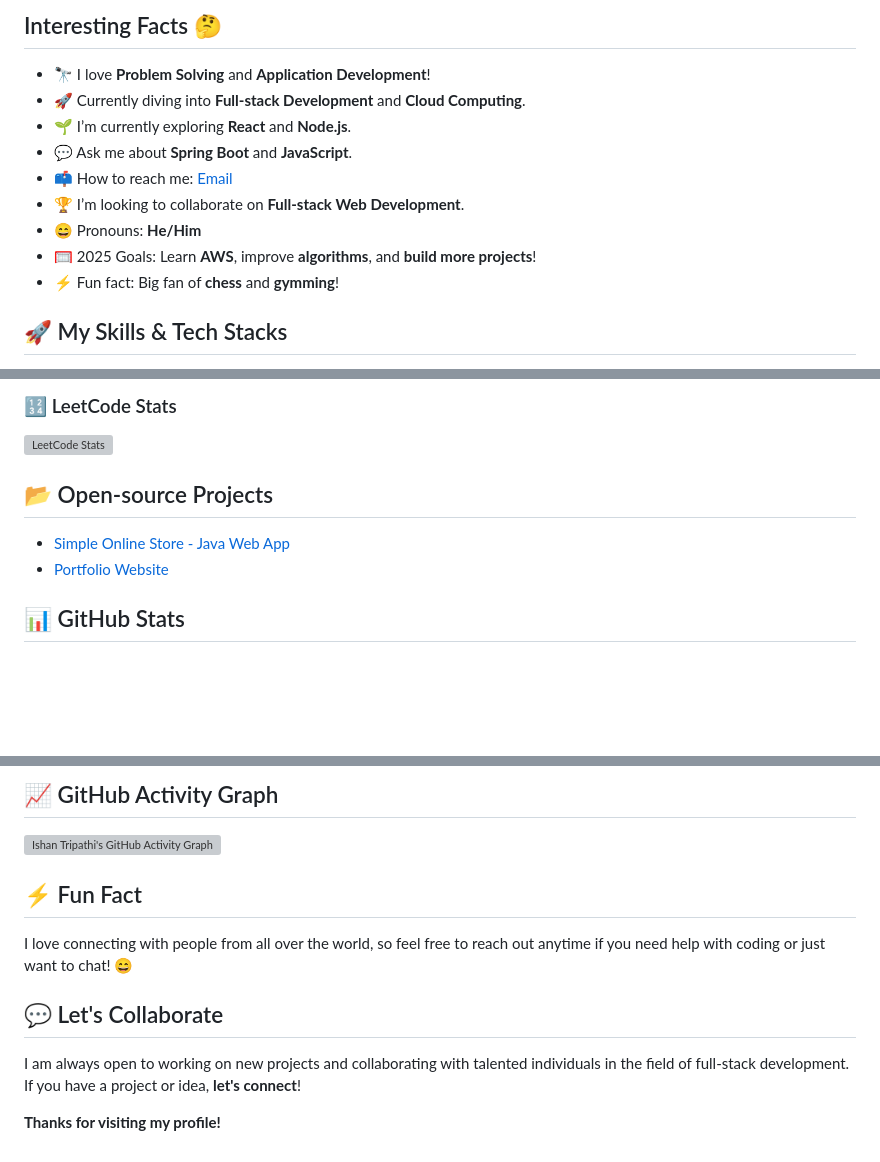
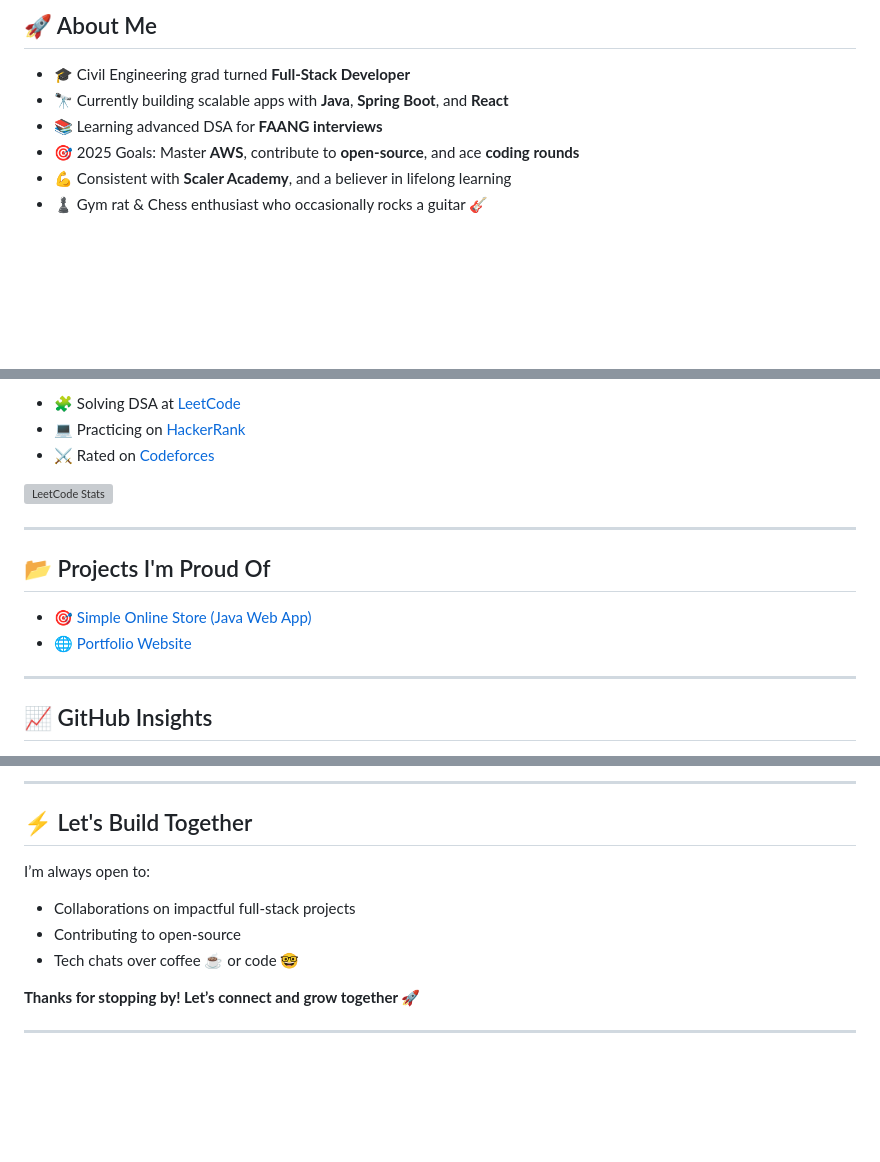
Before and after one commit to Reallyishan009/Reallyishan009, a Markdown page: README.md, 3 parts joined by grey strips. Drawn GitHub-style; blank space fills up the shorter version; grey boxes are pictures that could not be loaded.

```diff
--- a/README.md
+++ b/README.md
@@ -10,14 +6,10 @@ I'm a passionate **software developer** focused on full-stack development. Curre
 
-## Interesting Facts 🤔
-- 🔭 I love **Problem Solving** and **Application Development**!
-- 🚀 Currently diving into **Full-stack Development** and **Cloud Computing**.
-- 🌱 I’m currently exploring **React** and **Node.js**.
-- 💬 Ask me about **Spring Boot** and **JavaScript**.
-- 📫 How to reach me: [Email](mailto:ishantripathidoc@gmail.com)
-- 🏆 I’m looking to collaborate on **Full-stack Web Development**.
-- 😄 Pronouns: **He/Him**
-- 🥅 2025 Goals: Learn **AWS**, improve **algorithms**, and **build more projects**!
-- ⚡ Fun fact: Big fan of **chess** and **gymming**!
+## 🚀 About Me
 
-## 🚀 My Skills & Tech Stacks
+- 🎓 Civil Engineering grad turned **Full-Stack Developer**
+- 🔭 Currently building scalable apps with **Java**, **Spring Boot**, and **React**
+- 📚 Learning advanced DSA for **FAANG interviews**
+- 🎯 2025 Goals: Master **AWS**, contribute to **open-source**, and ace **coding rounds**
+- 💪 Consistent with **Scaler Academy**, and a believer in lifelong learning
+- ♟ Gym rat & Chess enthusiast who occasionally rocks a guitar 🎸
 
@@ -70,13 +58,18 @@ I'm a passionate **software developer** focused on full-stack development. Curre
 
-### 🔢 LeetCode Stats
+- 🧩 Solving DSA at [LeetCode](https://leetcode.com/IshanTripathi09)
+- 💻 Practicing on [HackerRank](https://www.hackerrank.com/ishantripathidoc)
+- ⚔️ Rated on [Codeforces](https://codeforces.com/profile/Reallyishan009)
+
 ![LeetCode Stats](https://leetcard.jacoblin.cool/IshanTripathi09?theme=light&font=Fira%20Code&ext=activity)
 
+---
 
+## 📂 Projects I'm Proud Of
 
-## 📂 Open-source Projects
+- 🎯 [Simple Online Store (Java Web App)](https://github.com/Reallyishan009/simple-online-store)
+- 🌐 [Portfolio Website](https://github.com/Reallyishan009/portfolio)
 
-- [Simple Online Store - Java Web App](https://github.com/Reallyishan009/simple-online-store)
-- [Portfolio Website](https://github.com/Reallyishan009/portfolio)
+---
 
-## 📊 GitHub Stats
+## 📈 GitHub Insights
 
@@ -86,14 +79,13 @@ I'm a passionate **software developer** focused on full-stack development. Curre
 
-## 📈 GitHub Activity Graph
+---
 
-![Ishan Tripathi's GitHub Activity Graph](https://github-readme-streak-stats.herokuapp.com/?user=Reallyishan009)
+## ⚡ Let's Build Together
 
-## ⚡ Fun Fact
+I’m always open to:
+- Collaborations on impactful full-stack projects
+- Contributing to open-source
+- Tech chats over coffee ☕ or code 🤓
 
-I love connecting with people from all over the world, so feel free to reach out anytime if you need help with coding or just want to chat! 😄
+**Thanks for stopping by! Let’s connect and grow together 🚀**
 
-## 💬 Let's Collaborate
-
-I am always open to working on new projects and collaborating with talented individuals in the field of full-stack development. If you have a project or idea, **let's connect**!
-
-**Thanks for visiting my profile!**
+---
```
Also changed, not shown: other parts of README.md (+30 -38 lines).
